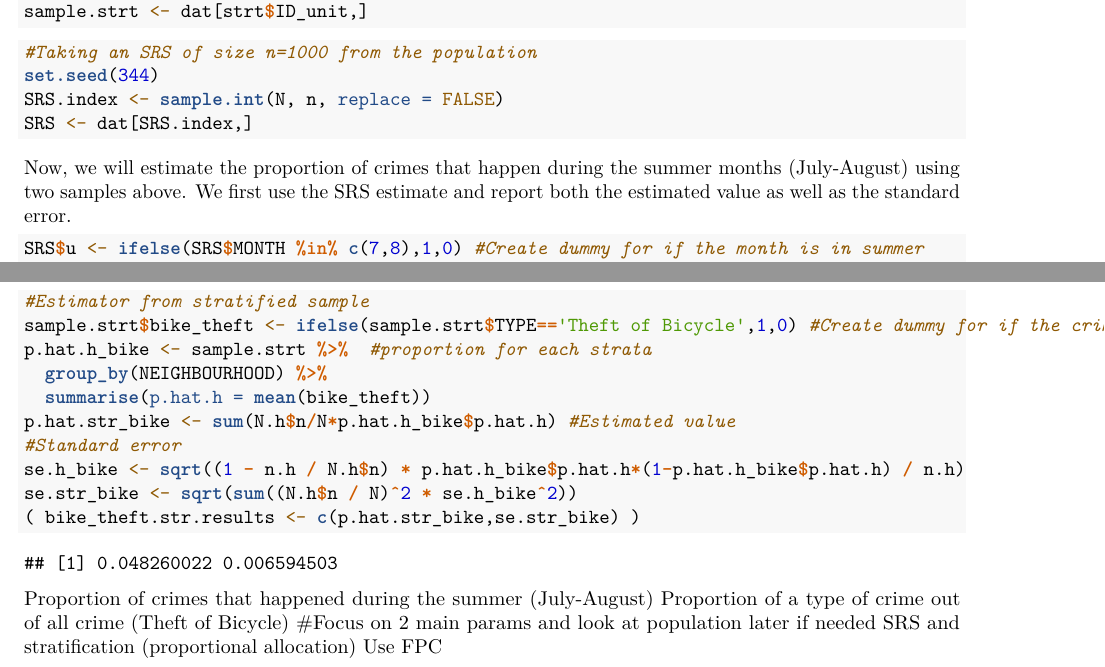
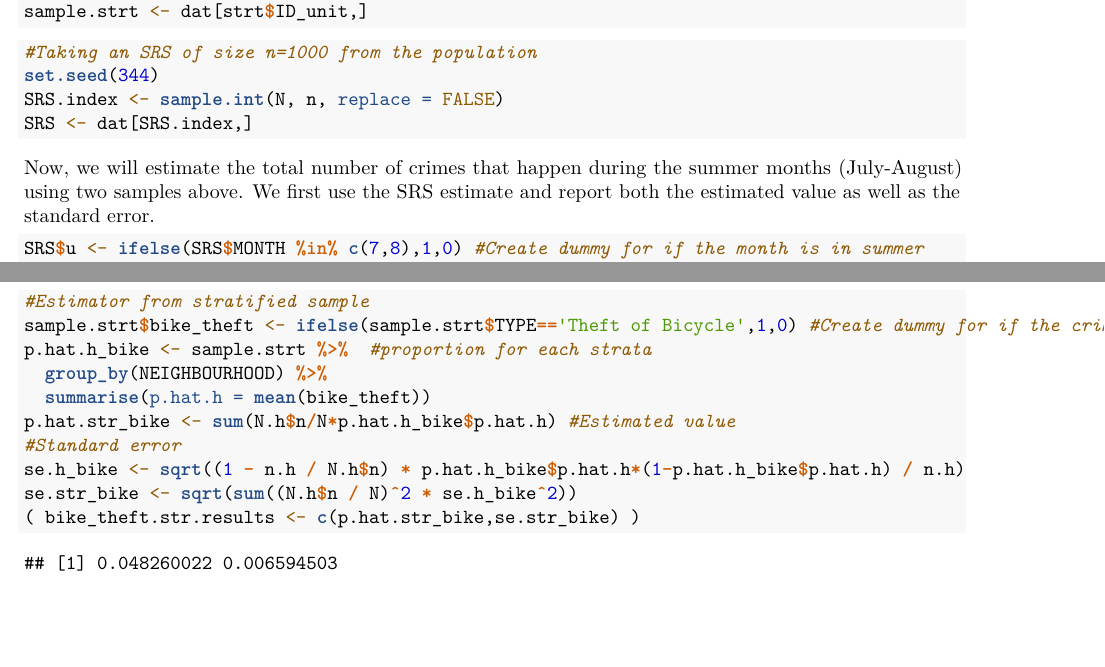
Before and after one commit to anhndq01/STAT-344, an R Markdown document (Project/project.Rmd): two parts of pages 3 and 4 of 4, joined at a grey line, cut so that both start at the same text, the shorter picture padded with empty space. Rendered offline with R 4.5, knitr and Pandoc, then LaTeX, with nearby package versions.

Commit message:
Fix typo

````diff
--- a/Project/project.Rmd
+++ b/Project/project.Rmd
@@ -41,7 +41,7 @@ set.seed(344)
 SRS.index <- sample.int(N, n, replace = FALSE)
 SRS <- dat[SRS.index,]
 ```
-Now, we will estimate the proportion of crimes that happen during the summer months (July-August) using two samples above. We first use the SRS estimate and report both the estimated value as well as the standard error.
+Now, we will estimate the total number of crimes that happen during the summer months (July-August) using two samples above. We first use the SRS estimate and report both the estimated value as well as the standard error.
 ```{r}
 SRS$u <- ifelse(SRS$MONTH %in% c(7,8),1,0) #Create dummy for if the month is in summer
 tot.hat.SRS <- N*mean(SRS$u)
@@ -87,9 +87,3 @@ se.h_bike <- sqrt((1 - n.h / N.h$n) * p.hat.h_bike$p.hat.h*(1-p.hat.h_bike$p.hat
 se.str_bike <- sqrt(sum((N.h$n / N)^2 * se.h_bike^2))
 ( bike_theft.str.results <- c(p.hat.str_bike,se.str_bike) )
 ```
-
-Proportion of crimes that happened during the summer (July-August)
-Proportion of a type of crime out of all crime (Theft of Bicycle)
-#Focus on 2 main params and look at population later if needed
-SRS and stratification (proportional allocation)
-Use FPC
````
Also changed, not shown: 1 other file.
